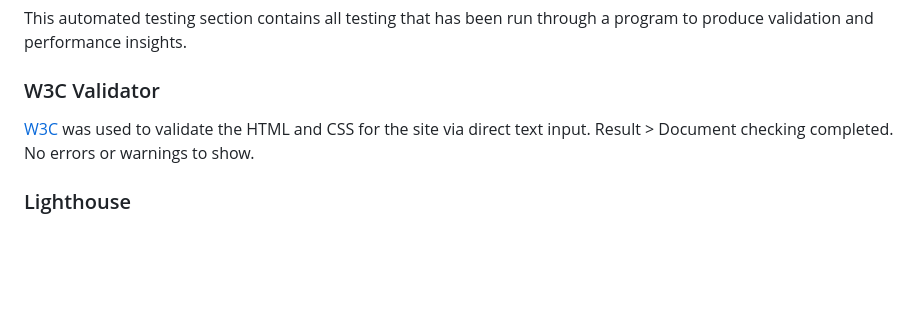
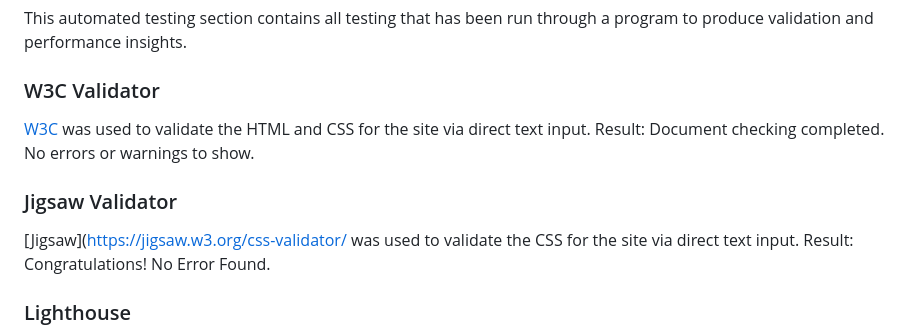
Before and after one commit to Zsolt68/vscode-projects, a Markdown page: weather-dashboard/testing.md, the part around the change. GitHub-like rendering; blank space fills up the shorter version.

Commit message:
Update testing.md with Jigsaw Validator details
Added Jigsaw Validator section and corrected formatting.

```diff
--- a/weather-dashboard/testing.md
+++ b/weather-dashboard/testing.md
@@ -33,7 +33,10 @@ This automated testing section contains all testing that has been run through a
 
 ### W3C Validator
 
-[W3C](https://validator.w3.org/#validate_by_input) was used to validate the HTML and CSS for the site via direct text input. Result > Document checking completed. No errors or warnings to show.
+[W3C](https://validator.w3.org/#validate_by_input) was used to validate the HTML and CSS for the site via direct text input. Result: Document checking completed. No errors or warnings to show.
+
+### Jigsaw Validator
+[Jigsaw](https://jigsaw.w3.org/css-validator/  was used to validate the CSS for the site via direct text input. Result: Congratulations! No Error Found.
 
 ### Lighthouse
 
```
